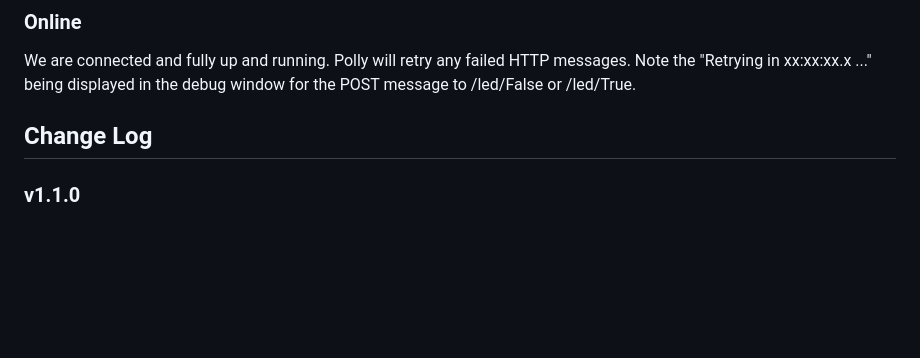
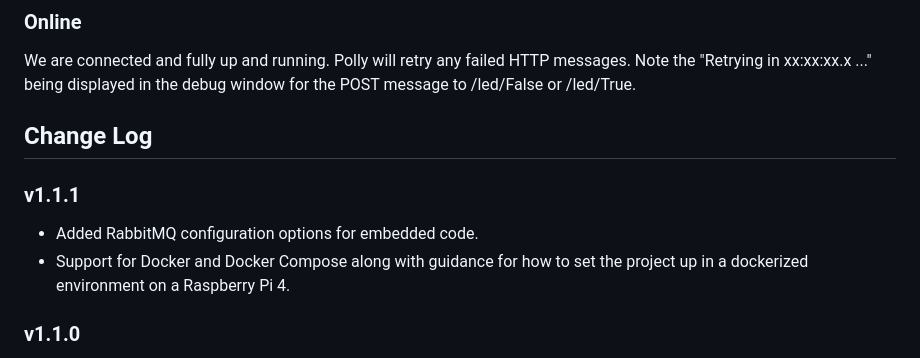
Before and after one commit to AndreassenLearn/TelemetryProject, a Markdown page: README.md, the part around the change. Drawn GitHub-style; blank space fills up the shorter version.

```diff
--- a/README.md
+++ b/README.md
@@ -294,6 +294,10 @@ We are connected and fully up and running. Polly will retry any failed HTTP mess
 
 ## Change Log
 
+### v1.1.1
+* Added RabbitMQ configuration options for embedded code.
+* Support for Docker and Docker Compose along with guidance for how to set the project up in a dockerized environment on a Raspberry Pi 4.
+
 ### v1.1.0
 * Added a Blazor Server application.
     * Code shared between the BlazorClient and MauiClient now lives in CommonClient. *This includes but is not limited to code for HTTP and SignalR communication with the API.*
```
